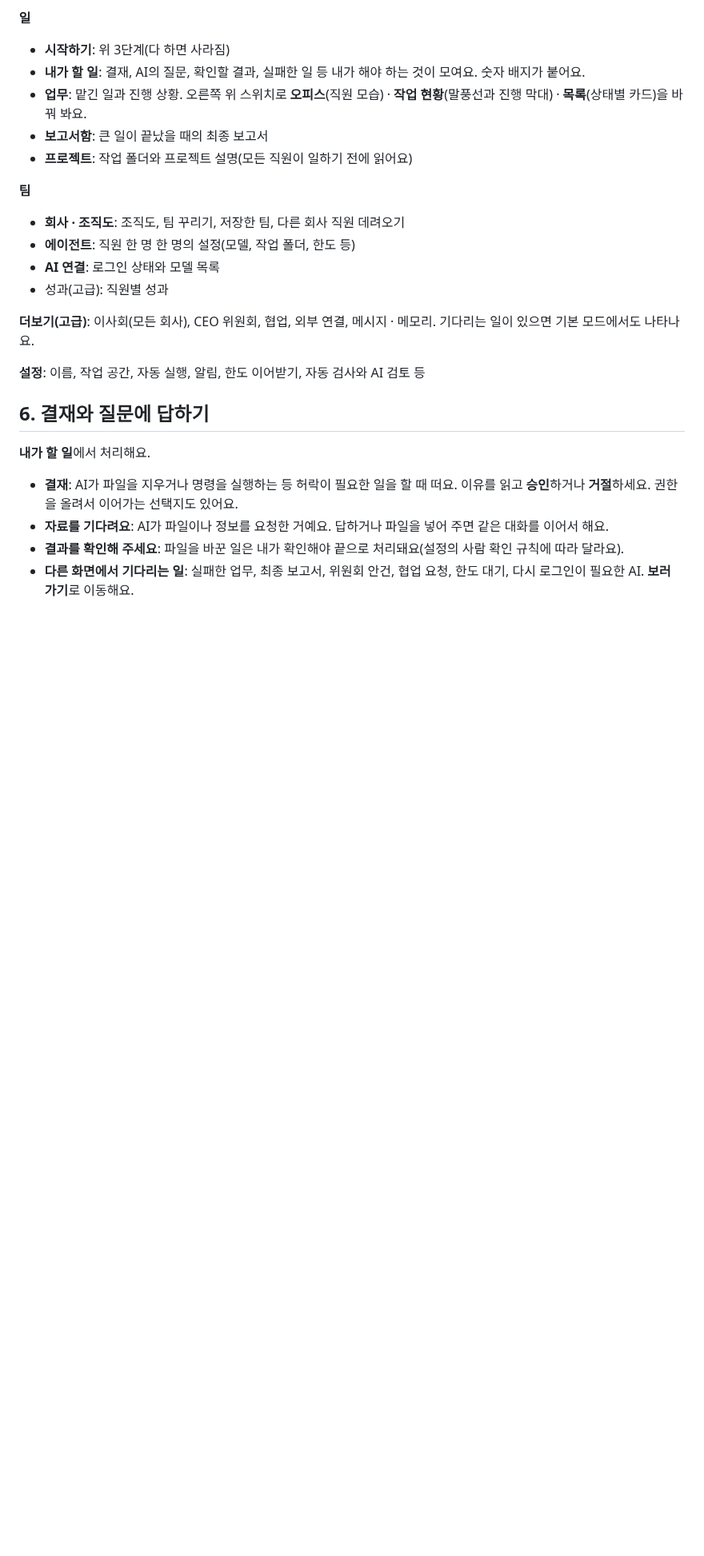
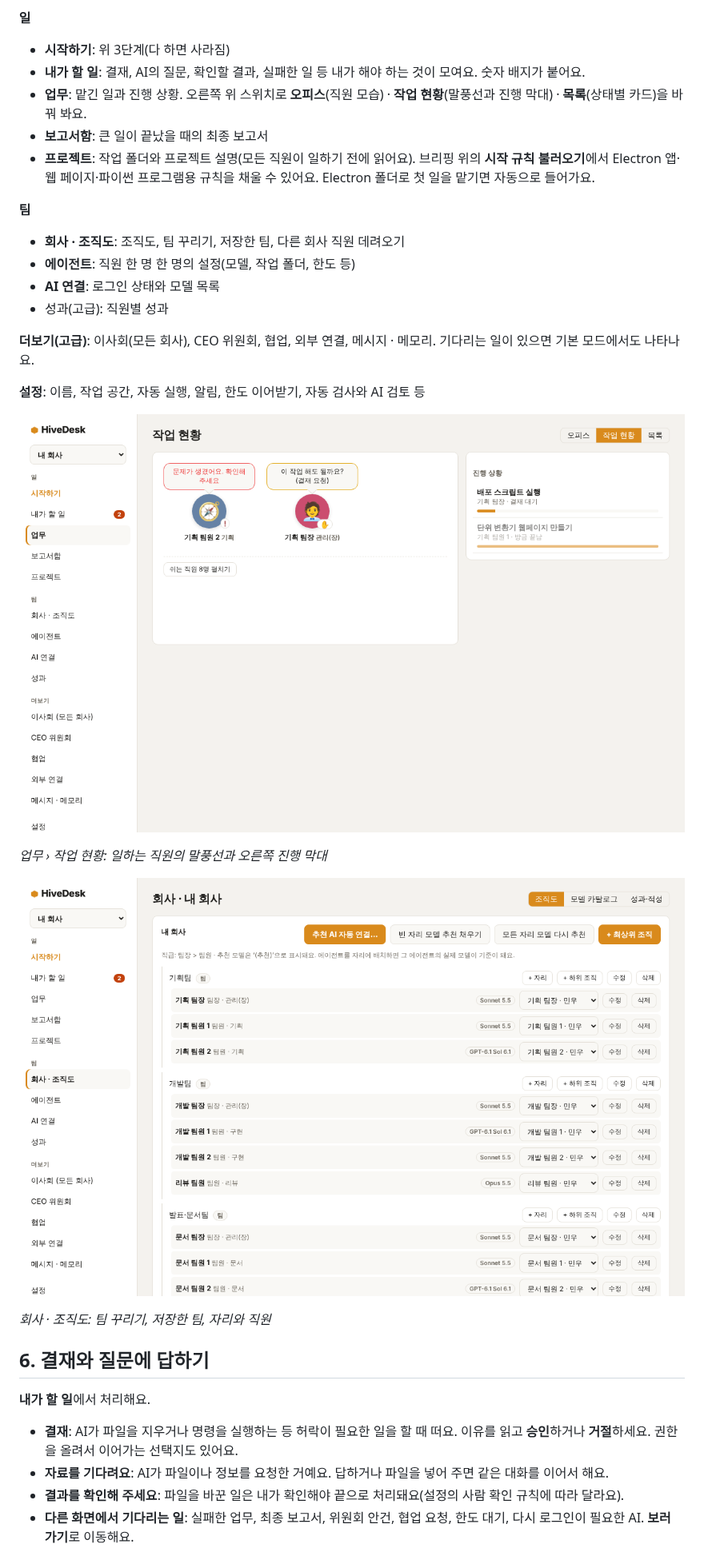
Before and after one commit to TatoGames/Hive-Desk, a Markdown page: docs/guide.md, the part around one of its changes. Shown at 80% size. Rendered like a GitHub page; pictures changed too: docs/images/02-status.png (added), docs/images/04-company.png (added); blank space fills up the shorter version.

```diff
--- a/docs/guide.md
+++ b/docs/guide.md
@@ -72,7 +76,7 @@ AI는 **무엇을, 어떻게 되면 끝인지** 알면 잘해요.
 - **내가 할 일**: 결재, AI의 질문, 확인할 결과, 실패한 일 등 내가 해야 하는 것이 모여요. 숫자 배지가 붙어요.
 - **업무**: 맡긴 일과 진행 상황. 오른쪽 위 스위치로 **오피스**(직원 모습) · **작업 현황**(말풍선과 진행 막대) · **목록**(상태별 카드)을 바꿔 봐요.
 - **보고서함**: 큰 일이 끝났을 때의 최종 보고서
-- **프로젝트**: 작업 폴더와 프로젝트 설명(모든 직원이 일하기 전에 읽어요)
+- **프로젝트**: 작업 폴더와 프로젝트 설명(모든 직원이 일하기 전에 읽어요). 브리핑 위의 **시작 규칙 불러오기**에서 Electron 앱·웹 페이지·파이썬 프로그램용 규칙을 채울 수 있어요. Electron 폴더로 첫 일을 맡기면 자동으로 들어가요.
 
 **팀**
 - **회사 · 조직도**: 조직도, 팀 꾸리기, 저장한 팀, 다른 회사 직원 데려오기
@@ -84,6 +88,14 @@ AI는 **무엇을, 어떻게 되면 끝인지** 알면 잘해요.
 
 **설정**: 이름, 작업 공간, 자동 실행, 알림, 한도 이어받기, 자동 검사와 AI 검토 등
 
+![작업 현황 — 직원 말풍선과 진행 상황](images/02-status.png)
+
+*업무 › 작업 현황: 일하는 직원의 말풍선과 오른쪽 진행 막대*
+
+![회사 · 조직도](images/04-company.png)
+
+*회사 · 조직도: 팀 꾸리기, 저장한 팀, 자리와 직원*
+
 ## 6. 결재와 질문에 답하기
 
 **내가 할 일**에서 처리해요.
```
Also changed, not shown: other parts of docs/guide.md (+23 -1 lines), docs/images/01-start.png (added), docs/images/03-todo.png (added), docs/images/05-result.png (added), docs/images/06-settings-review.png (added).
